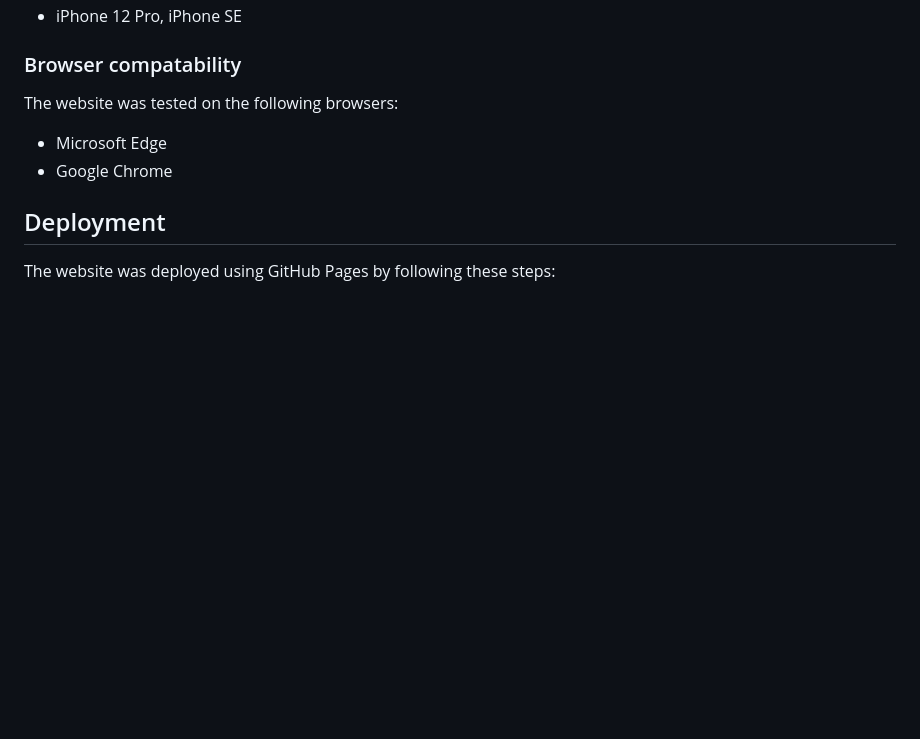
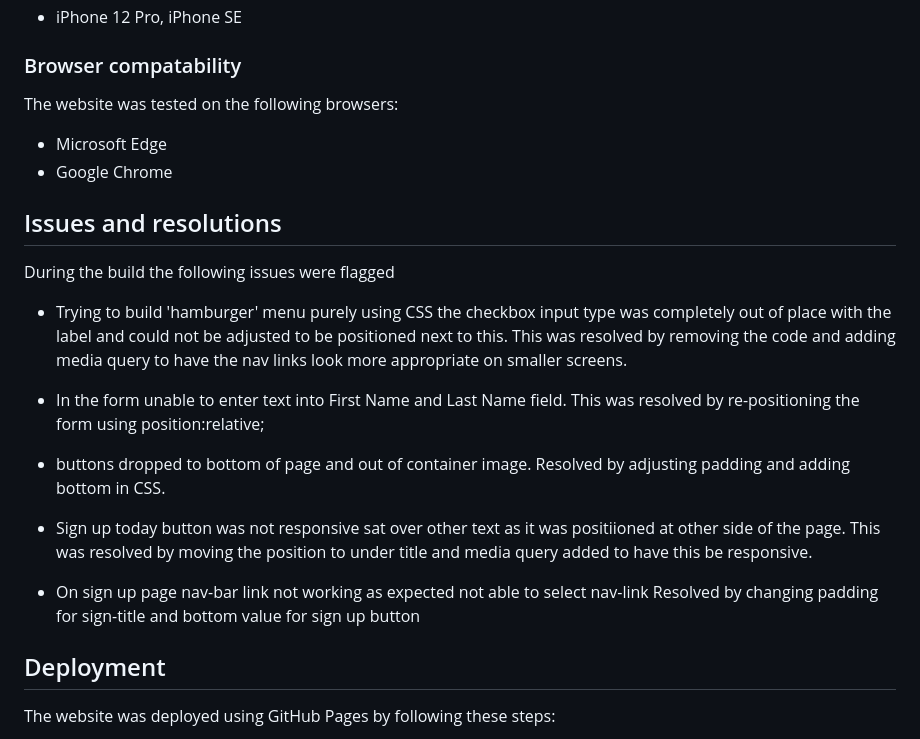
Before and after one commit to DeenAhmed/EKRoyals, a Markdown page: README.md, the part around the change. Drawn GitHub-style; blank space fills up the shorter version.

Commit message:
added issues to readme

```diff
--- a/README.md
+++ b/README.md
@@ -189,6 +189,25 @@ The website was tested on the following browsers:
 - Microsoft Edge
 - Google Chrome
 
+## Issues and resolutions
+
+During the build the following issues were flagged
+
+- Trying to build 'hamburger' menu purely using CSS the checkbox input type was completely out of place with the label and could not be adjusted to be positioned next to this.
+  This was resolved by removing the code and adding media query to have the nav links look more appropriate on smaller screens.
+
+- In the form unable to enter text into First Name and Last Name field.
+  This was resolved by re-positioning the form using position:relative;
+
+- buttons dropped to bottom of page and out of container image.
+  Resolved by adjusting padding and adding bottom in CSS.
+
+- Sign up today button was not responsive sat over other text as it was positiioned at other side of the page.
+  This was resolved by moving the position to under title and media query added to have this be responsive.
+
+- On sign up page nav-bar link not working as expected not able to select nav-link
+  Resolved by changing padding for sign-title and bottom value for sign up button
+
 ## Deployment
 
 The website was deployed using GitHub Pages by following these steps:
```
